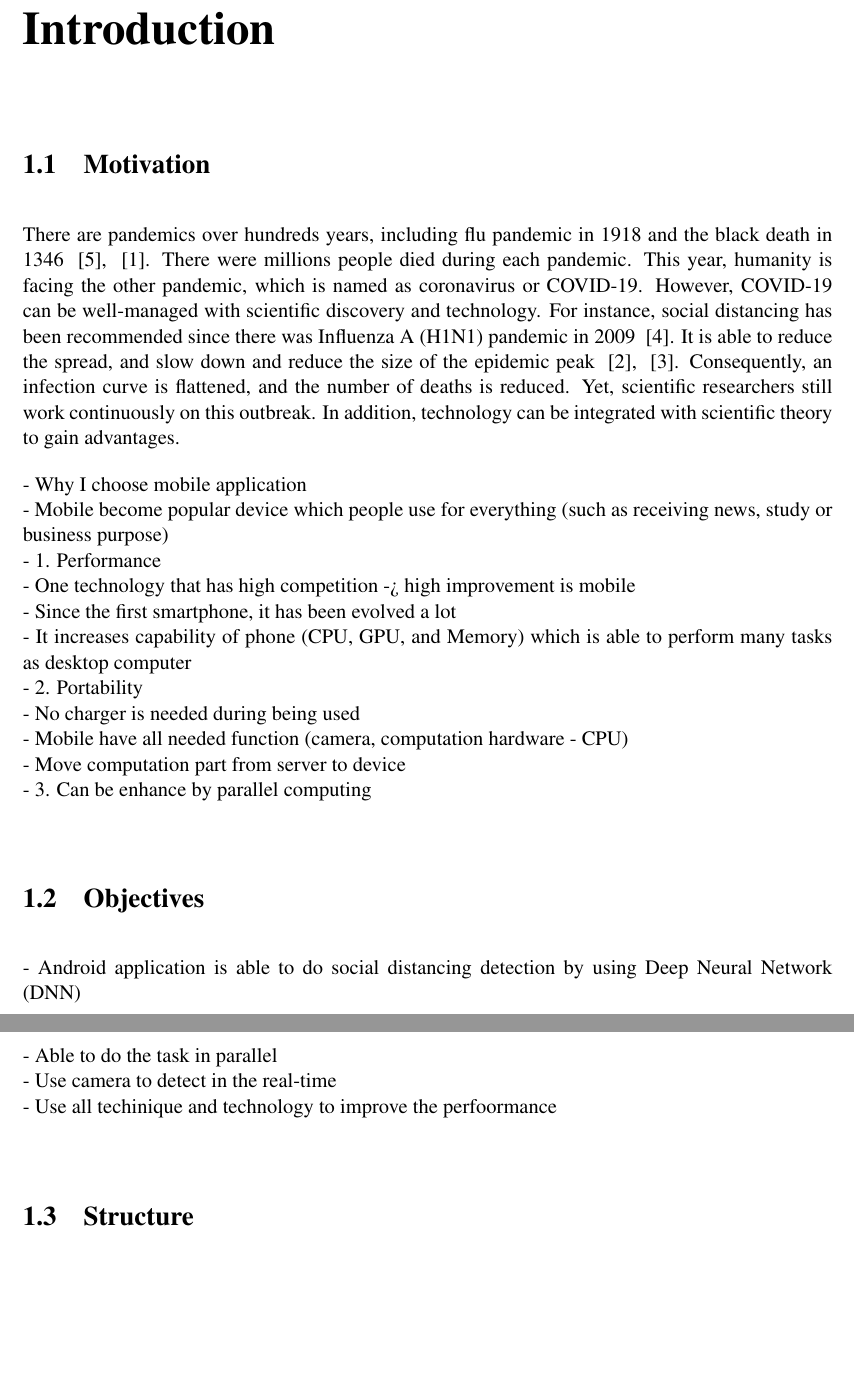
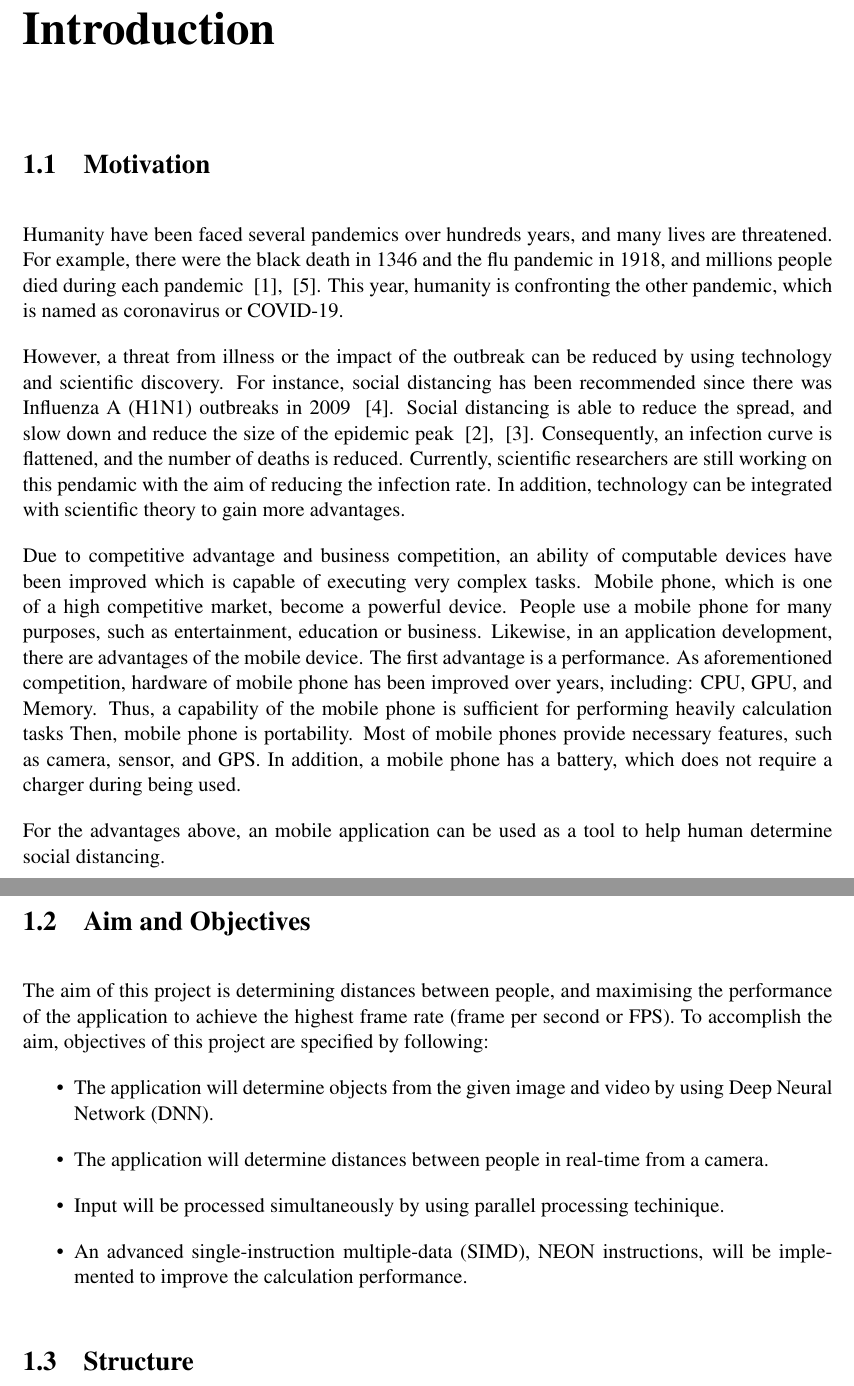
Before and after one commit to jinkawin/dissertation-document, a LaTeX thesis (mproj/mproj.tex, which reads mproj/chapters/chapter1.tex): two parts of pages 7 and 8 of 26, joined at a grey line, cut so that both start at the same text, the shorter picture padded with empty space. Compiled offline with pdfLaTeX.

Commit message:
Finish chapter 1 and doing chapter 5

```diff
--- a/mproj/chapters/chapter1.tex
+++ b/mproj/chapters/chapter1.tex
@@ -2,36 +2,46 @@
     \section{Motivation}
 
         % - Introduction
-            There are pandemics over hundreds years, including flu pandemic in 1918 and the black death in 1346 ~\cite{REF1-01}, ~\cite{REF1-02}.
-            There were millions people died during each pandemic.
-            This year, humanity is facing the other pandemic, which is named as coronavirus or COVID-19.
-            However, COVID-19 can be well-managed with scientific discovery and technology.
-            For instance, social distancing has been recommended since there was Influenza A (H1N1) pandemic in 2009 ~\cite{REF1-05}.
-            It is able to reduce the spread, and slow down and reduce the size of the epidemic peak ~\cite{REF1-03}, ~\cite{REF1-04}.
+            Humanity have been faced several pandemics over hundreds years, and many lives are threatened.
+            For example, there were the black death in 1346 and the flu pandemic in 1918, and millions people died during each pandemic ~\cite{REF1-02}, ~\cite{REF1-01}.
+            This year, humanity is confronting the other pandemic, which is named as coronavirus or COVID-19.
+            % This is not only jeopardising life but also the economy.
+
+            However, a threat from illness or the impact of the outbreak can be reduced by using technology and scientific discovery.
+            For instance, social distancing has been recommended since there was Influenza A (H1N1) outbreaks in 2009 ~\cite{REF1-05}.
+            Social distancing is able to reduce the spread, and slow down and reduce the size of the epidemic peak ~\cite{REF1-03}, ~\cite{REF1-04}.
             Consequently, an infection curve is flattened, and the number of deaths is reduced.
-            Yet, scientific researchers still work continuously on this outbreak.
-            In addition, technology can be integrated with scientific theory to gain advantages.
+            Currently, scientific researchers are still working on this pendamic with the aim of reducing the infection rate.
+            In addition, technology can be integrated with scientific theory to gain more advantages.
 
         % - Problem statement
+            Due to competitive advantage and business competition, an ability of computable devices have been improved which is capable of executing very complex tasks.
+            Mobile phone, which is one of a high competitive market, become a powerful device.
+            People use a mobile phone for many purposes, such as entertainment, education or business.
+            Likewise, in an application development, there are advantages of the mobile device.
+            The first advantage is a performance.
+                As aforementioned competition, hardware of mobile phone has been improved over years, including: CPU, GPU, and Memory.
+                Thus, a capability of the mobile phone is sufficient for performing heavily calculation tasks
+            Then, mobile phone is portability.
+                Most of mobile phones provide necessary features, such as camera, sensor, and GPS.
+                In addition, a mobile phone has a battery, which does not require a charger during being used.
 
+        % Summary
+            For the advantages above, an mobile application can be used as a tool to help human determine social distancing.
 
-        -	Why I choose mobile application \\
-            - Mobile become popular device which people use for everything (such as receiving news, study or business purpose) \\
-            - 1. Performance \\
-                - One technology that has high competition -> high improvement is mobile \\
-                - Since the first smartphone, it has been evolved a lot \\
-                - It increases capability of phone (CPU, GPU, and Memory) which is able to perform many tasks as desktop computer \\
-            - 2. Portability \\
-                - No charger is needed during being used \\
-                - Mobile have all needed function (camera, computation hardware - CPU) \\
-                - Move computation part from server to device \\
-            - 3. Can be enhance by parallel computing \\
-
-    \section{Objectives}
-        -	Android application is able to do social distancing detection by using Deep Neural Network (DNN) \\
-        -	Able to do the task in parallel \\
-        -	Use camera to detect in the real-time \\
-        -   Use all techinique and technology to improve the perfoormance \\
+    \section{Aim and Objectives}
+        % Aim
+        The aim of this project is determining distances between people,
+        and maximising the performance of the application to achieve the highest frame rate (frame per second or FPS).
+        % Objectives
+        To accomplish the aim, objectives of this project are specified by following:
+        \begin{itemize}
+            \setlength\itemsep{1em}
+            \item The application will determine objects from the given image and video by using Deep Neural Network (DNN).
+            \item The application will determine distances between people in real-time from a camera.
+            \item Input will be processed simultaneously by using parallel processing techinique.
+            \item An advanced single-instruction multiple-data (SIMD), NEON instructions, will be implemented to improve the calculation performance.
+        \end{itemize}
 
     \section{Structure}
         The content of this dissertation is structured as follows: \\
```
Also changed, not shown: mproj/chapters/chapter4.tex (+3 -0 lines), mproj/chapters/chapter5.tex (+64 -49 lines), mproj/chapters/chapter6.tex (+34 -0 lines), mproj/mproj.pdf.
